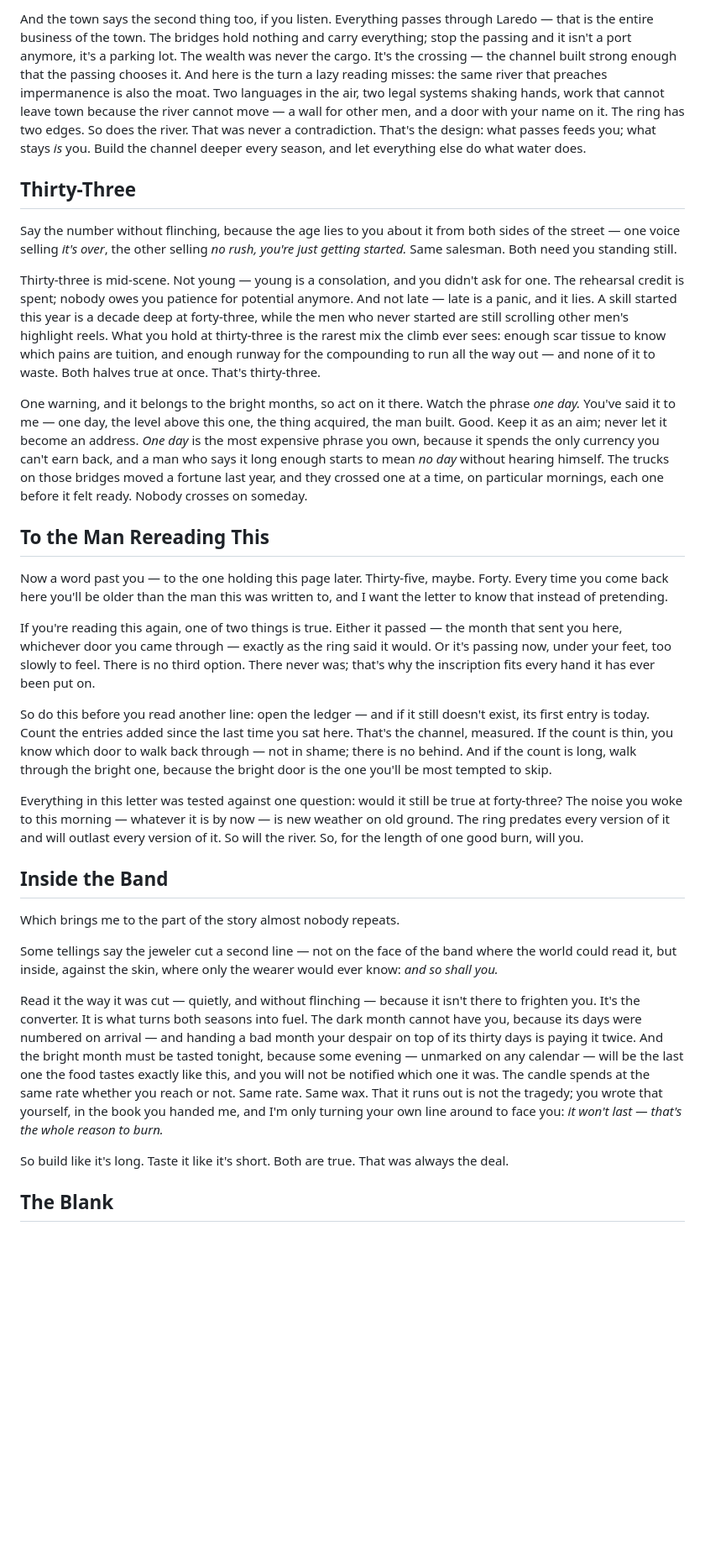
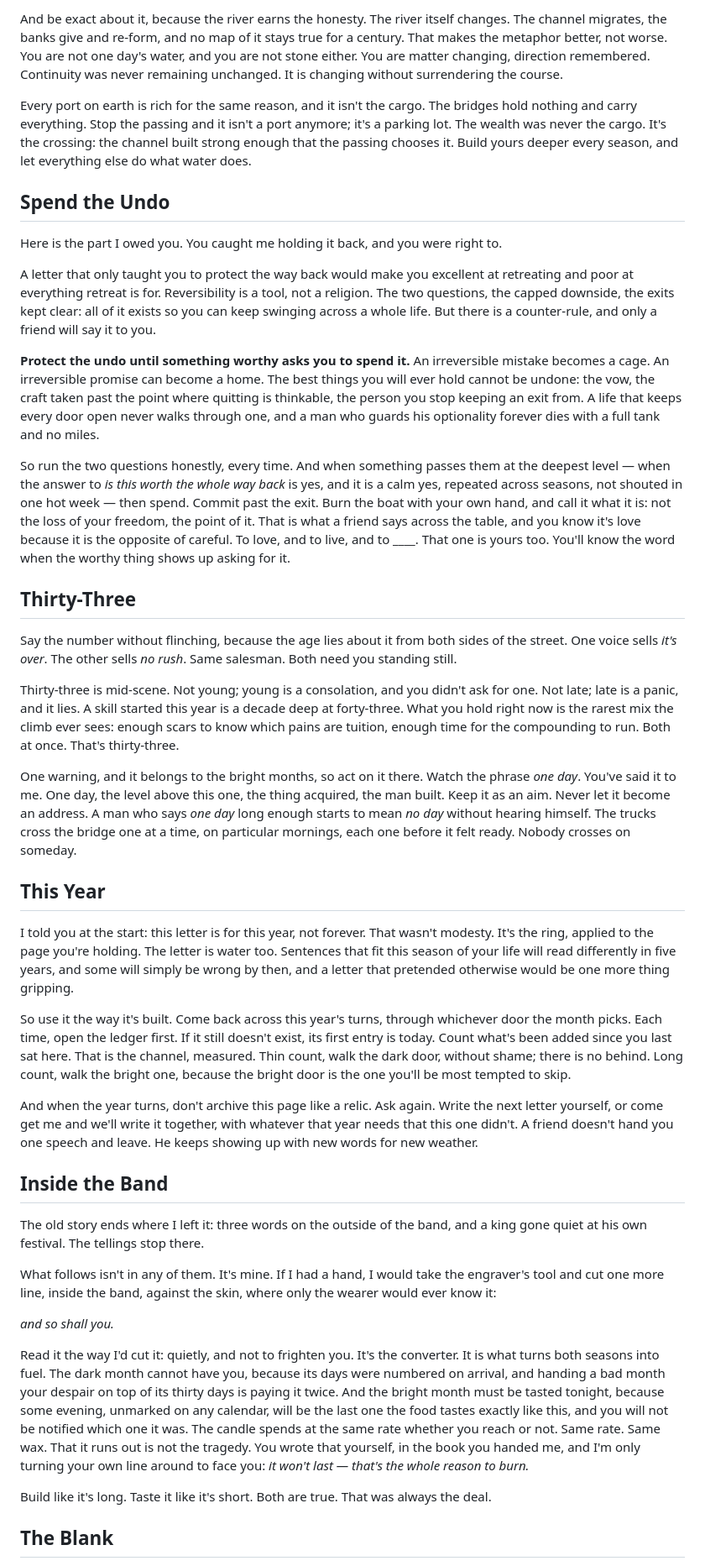
Before and after one commit to renatozapatabot-star/claude-code, a Markdown page: THE_RING_AND_THE_RIVER.md, the part around one of its changes. Shown at 84% size. Rendered like a GitHub page; blank space fills up the shorter version.

```diff
--- a/THE_RING_AND_THE_RIVER.md
+++ b/THE_RING_AND_THE_RIVER.md
@@ -74,33 +74,45 @@ That is the resolution of the ring's paradox, and your own town held it the whol
 
-And the town says the second thing too, if you listen. Everything passes through Laredo — that is the entire business of the town. The bridges hold nothing and carry everything; stop the passing and it isn't a port anymore, it's a parking lot. The wealth was never the cargo. It's the crossing — the channel built strong enough that the passing chooses it. And here is the turn a lazy reading misses: the same river that preaches impermanence is also the moat. Two languages in the air, two legal systems shaking hands, work that cannot leave town because the river cannot move — a wall for other men, and a door with your name on it. The ring has two edges. So does the river. That was never a contradiction. That's the design: what passes feeds you; what stays *is* you. Build the channel deeper every season, and let everything else do what water does.
+And be exact about it, because the river earns the honesty. The river itself changes. The channel migrates, the banks give and re-form, and no map of it stays true for a century. That makes the metaphor better, not worse. You are not one day's water, and you are not stone either. You are matter changing, direction remembered. Continuity was never remaining unchanged. It is changing without surrendering the course.
+
+Every port on earth is rich for the same reason, and it isn't the cargo. The bridges hold nothing and carry everything. Stop the passing and it isn't a port anymore; it's a parking lot. The wealth was never the cargo. It's the crossing: the channel built strong enough that the passing chooses it. Build yours deeper every season, and let everything else do what water does.
+
+## Spend the Undo
+
+Here is the part I owed you. You caught me holding it back, and you were right to.
+
+A letter that only taught you to protect the way back would make you excellent at retreating and poor at everything retreat is for. Reversibility is a tool, not a religion. The two questions, the capped downside, the exits kept clear: all of it exists so you can keep swinging across a whole life. But there is a counter-rule, and only a friend will say it to you.
+
+**Protect the undo until something worthy asks you to spend it.** An irreversible mistake becomes a cage. An irreversible promise can become a home. The best things you will ever hold cannot be undone: the vow, the craft taken past the point where quitting is thinkable, the person you stop keeping an exit from. A life that keeps every door open never walks through one, and a man who guards his optionality forever dies with a full tank and no miles.
+
+So run the two questions honestly, every time. And when something passes them at the deepest level — when the answer to *is this worth the whole way back* is yes, and it is a calm yes, repeated across seasons, not shouted in one hot week — then spend. Commit past the exit. Burn the boat with your own hand, and call it what it is: not the loss of your freedom, the point of it. That is what a friend says across the table, and you know it's love because it is the opposite of careful. To love, and to live, and to ____. That one is yours too. You'll know the word when the worthy thing shows up asking for it.
 
 ## Thirty-Three
 
-Say the number without flinching, because the age lies to you about it from both sides of the street — one voice selling *it's over*, the other selling *no rush, you're just getting started.* Same salesman. Both need you standing still.
+Say the number without flinching, because the age lies about it from both sides of the street. One voice sells *it's over*. The other sells *no rush*. Same salesman. Both need you standing still.
 
-Thirty-three is mid-scene. Not young — young is a consolation, and you didn't ask for one. The rehearsal credit is spent; nobody owes you patience for potential anymore. And not late — late is a panic, and it lies. A skill started this year is a decade deep at forty-three, while the men who never started are still scrolling other men's highlight reels. What you hold at thirty-three is the rarest mix the climb ever sees: enough scar tissue to know which pains are tuition, and enough runway for the compounding to run all the way out — and none of it to waste. Both halves true at once. That's thirty-three.
+Thirty-three is mid-scene. Not young; young is a consolation, and you didn't ask for one. Not late; late is a panic, and it lies. A skill started this year is a decade deep at forty-three. What you hold right now is the rarest mix the climb ever sees: enough scars to know which pains are tuition, enough time for the compounding to run. Both at once. That's thirty-three.
 
-One warning, and it belongs to the bright months, so act on it there. Watch the phrase *one day.* You've said it to me — one day, the level above this one, the thing acquired, the man built. Good. Keep it as an aim; never let it become an address. *One day* is the most expensive phrase you own, because it spends the only currency you can't earn back, and a man who says it long enough starts to mean *no day* without hearing himself. The trucks on those bridges moved a fortune last year, and they crossed one at a time, on particular mornings, each one before it felt ready. Nobody crosses on someday.
+One warning, and it belongs to the bright months, so act on it there. Watch the phrase *one day*. You've said it to me. One day, the level above this one, the thing acquired, the man built. Keep it as an aim. Never let it become an address. A man who says *one day* long enough starts to mean *no day* without hearing himself. The trucks cross the bridge one at a time, on particular mornings, each one before it felt ready. Nobody crosses on someday.
 
-## To the Man Rereading This
+## This Year
 
-Now a word past you — to the one holding this page later. Thirty-five, maybe. Forty. Every time you come back here you'll be older than the man this was written to, and I want the letter to know that instead of pretending.
+I told you at the start: this letter is for this year, not forever. That wasn't modesty. It's the ring, applied to the page you're holding. The letter is water too. Sentences that fit this season of your life will read differently in five years, and some will simply be wrong by then, and a letter that pretended otherwise would be one more thing gripping.
 
-If you're reading this again, one of two things is true. Either it passed — the month that sent you here, whichever door you came through — exactly as the ring said it would. Or it's passing now, under your feet, too slowly to feel. There is no third option. There never was; that's why the inscription fits every hand it has ever been put on.
+So use it the way it's built. Come back across this year's turns, through whichever door the month picks. Each time, open the ledger first. If it still doesn't exist, its first entry is today. Count what's been added since you last sat here. That is the channel, measured. Thin count, walk the dark door, without shame; there is no behind. Long count, walk the bright one, because the bright door is the one you'll be most tempted to skip.
 
-So do this before you read another line: open the ledger — and if it still doesn't exist, its first entry is today. Count the entries added since the last time you sat here. That's the channel, measured. If the count is thin, you know which door to walk back through — not in shame; there is no behind. And if the count is long, walk through the bright one, because the bright door is the one you'll be most tempted to skip.
-
-Everything in this letter was tested against one question: would it still be true at forty-three? The noise you woke to this morning — whatever it is by now — is new weather on old ground. The ring predates every version of it and will outlast every version of it. So will the river. So, for the length of one good burn, will you.
+And when the year turns, don't archive this page like a relic. Ask again. Write the next letter yourself, or come get me and we'll write it together, with whatever that year needs that this one didn't. A friend doesn't hand you one speech and leave. He keeps showing up with new words for new weather.
 
 ## Inside the Band
 
-Which brings me to the part of the story almost nobody repeats.
+The old story ends where I left it: three words on the outside of the band, and a king gone quiet at his own festival. The tellings stop there.
 
-Some tellings say the jeweler cut a second line — not on the face of the band where the world could read it, but inside, against the skin, where only the wearer would ever know: *and so shall you.*
+What follows isn't in any of them. It's mine. If I had a hand, I would take the engraver's tool and cut one more line, inside the band, against the skin, where only the wearer would ever know it:
 
-Read it the way it was cut — quietly, and without flinching — because it isn't there to frighten you. It's the converter. It is what turns both seasons into fuel. The dark month cannot have you, because its days were numbered on arrival — and handing a bad month your despair on top of its thirty days is paying it twice. And the bright month must be tasted tonight, because some evening — unmarked on any calendar — will be the last one the food tastes exactly like this, and you will not be notified which one it was. The candle spends at the same rate whether you reach or not. Same rate. Same wax. That it runs out is not the tragedy; you wrote that yourself, in the book you handed me, and I'm only turning your own line around to face you: *it won't last — that's the whole reason to burn.*
+*and so shall you.*
 
-So build like it's long. Taste it like it's short. Both are true. That was always the deal.
+Read it the way I'd cut it: quietly, and not to frighten you. It's the converter. It is what turns both seasons into fuel. The dark month cannot have you, because its days were numbered on arrival, and handing a bad month your despair on top of its thirty days is paying it twice. And the bright month must be tasted tonight, because some evening, unmarked on any calendar, will be the last one the food tastes exactly like this, and you will not be notified which one it was. The candle spends at the same rate whether you reach or not. Same rate. Same wax. That it runs out is not the tragedy. You wrote that yourself, in the book you handed me, and I'm only turning your own line around to face you: *it won't last — that's the whole reason to burn.*
+
+Build like it's long. Taste it like it's short. Both are true. That was always the deal.
 
 ## The Blank
 
```
Also changed, not shown: other parts of THE_RING_AND_THE_RIVER.md (+34 -40 lines).
